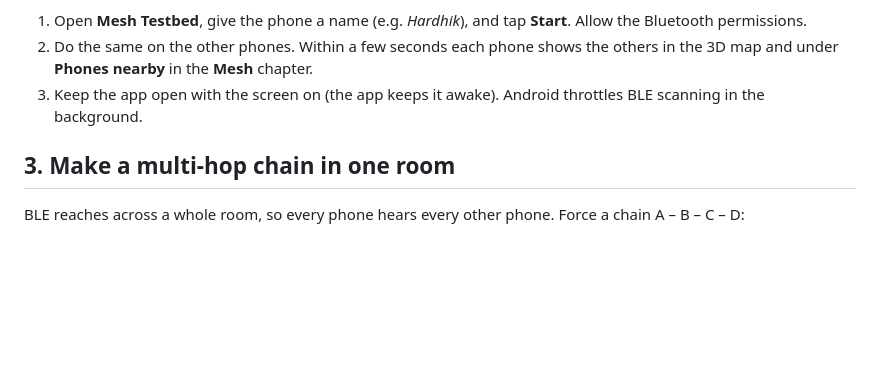
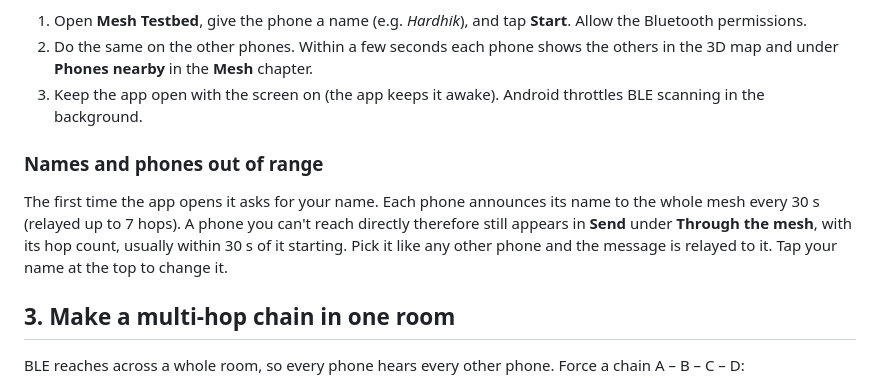
Before and after one commit to saihardhikreddy/predictive-edge-ai-routing, a Markdown page: FIELD_TEST.md, the part around the change. Rendered like a GitHub page; blank space fills up the shorter version.

Commit message:
Field guide: explain names and reaching phones out of range

```diff
--- a/FIELD_TEST.md
+++ b/FIELD_TEST.md
@@ -15,6 +15,10 @@ The app opens on a 3D map of the mesh: your phone is the amber lantern, and ever
 1. Open **Mesh Testbed**, give the phone a name (e.g. *Hardhik*), and tap **Start**. Allow the Bluetooth permissions.
 2. Do the same on the other phones. Within a few seconds each phone shows the others in the 3D map and under **Phones nearby** in the **Mesh** chapter.
 3. Keep the app open with the screen on (the app keeps it awake). Android throttles BLE scanning in the background.
+
+### Names and phones out of range
+
+The first time the app opens it asks for your name. Each phone announces its name to the whole mesh every 30 s (relayed up to 7 hops). A phone you can't reach directly therefore still appears in **Send** under **Through the mesh**, with its hop count, usually within 30 s of it starting. Pick it like any other phone and the message is relayed to it. Tap your name at the top to change it.
 
 ## 3. Make a multi-hop chain in one room
 
```
